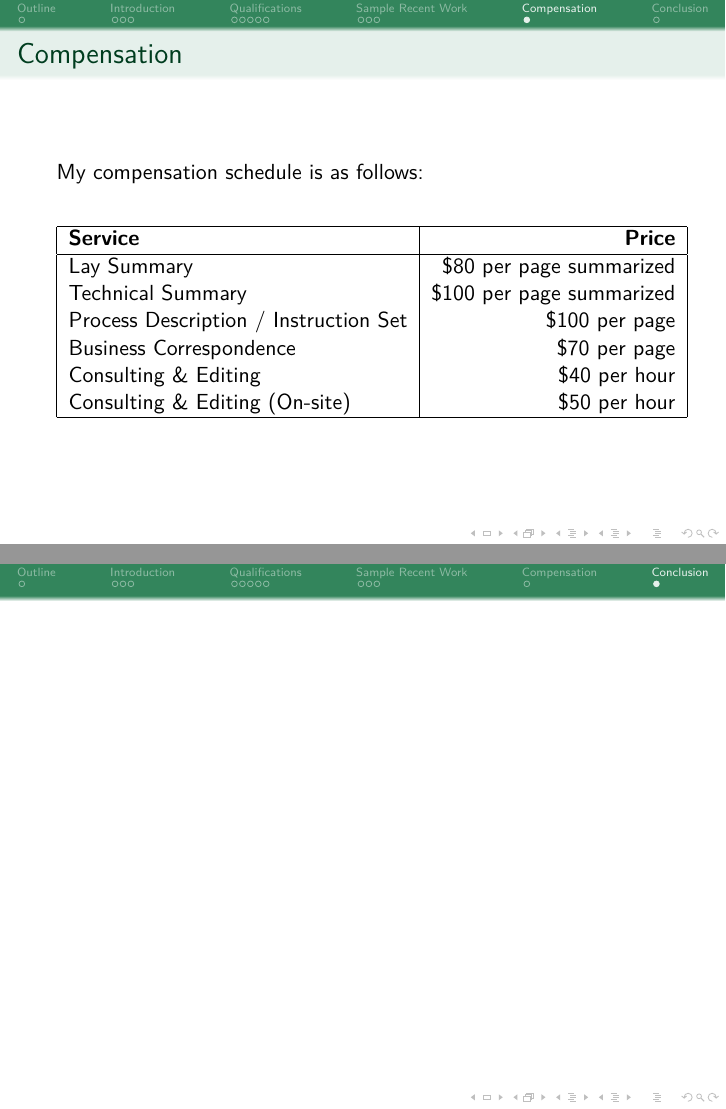
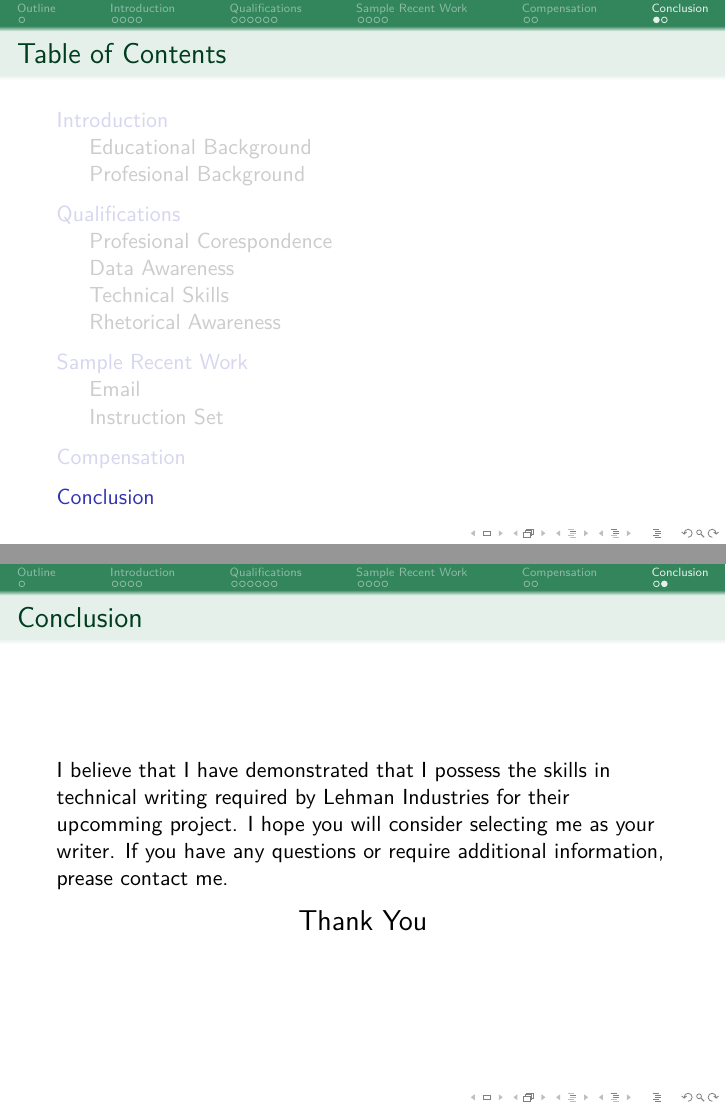
Before and after one commit to werebus/ENGIN351-proposal, LaTeX slides (proposal.tex, which reads localcolorscheme.sty): pages 14 and 15 of 15 before the commit and pages 19 and 20 of 20 after it, joined at a grey line. Compiled offline with pdfLaTeX.

Commit message:
Finished conclusion

```diff
--- a/localcolorscheme.sty
+++ b/localcolorscheme.sty
@@ -22,7 +22,7 @@
 \setbeamercolor*{sidebar}{fg=schemebase,bg=schemebase!75!white}
 
 \setbeamercolor*{navigation symbols dimmed}{fg=lightgray}
-\setbeamercolor*{navigation symbols}{fg=lightgray}
+\setbeamercolor*{navigation symbols}{fg=gray}
 
 \setbeamercolor*{palette sidebar primary}{fg=schemebase!10!black}
 \setbeamercolor*{palette sidebar secondary}{fg=white}
--- a/proposal.tex
+++ b/proposal.tex
@@ -228,6 +229,16 @@
 \end{frame}
 
 \section{Conclusion}
-\frame{\quad}
+\begin{frame}
+  \frametitle{Conclusion}
+  I believe that I have demonstrated that I possess the skills in technical
+  writing required by Lehman Industries for their upcomming project.  I hope
+  you will consider selecting me as your writer.  If you have any questions or
+  require additional information, prease contact me.
+
+  \begin{center}
+    {\Large Thank You}
+  \end{center}
+\end{frame}
 
 \end{document}
```
Also changed, not shown: proposal.pdf, proposal.tex (17 more changed lines).
